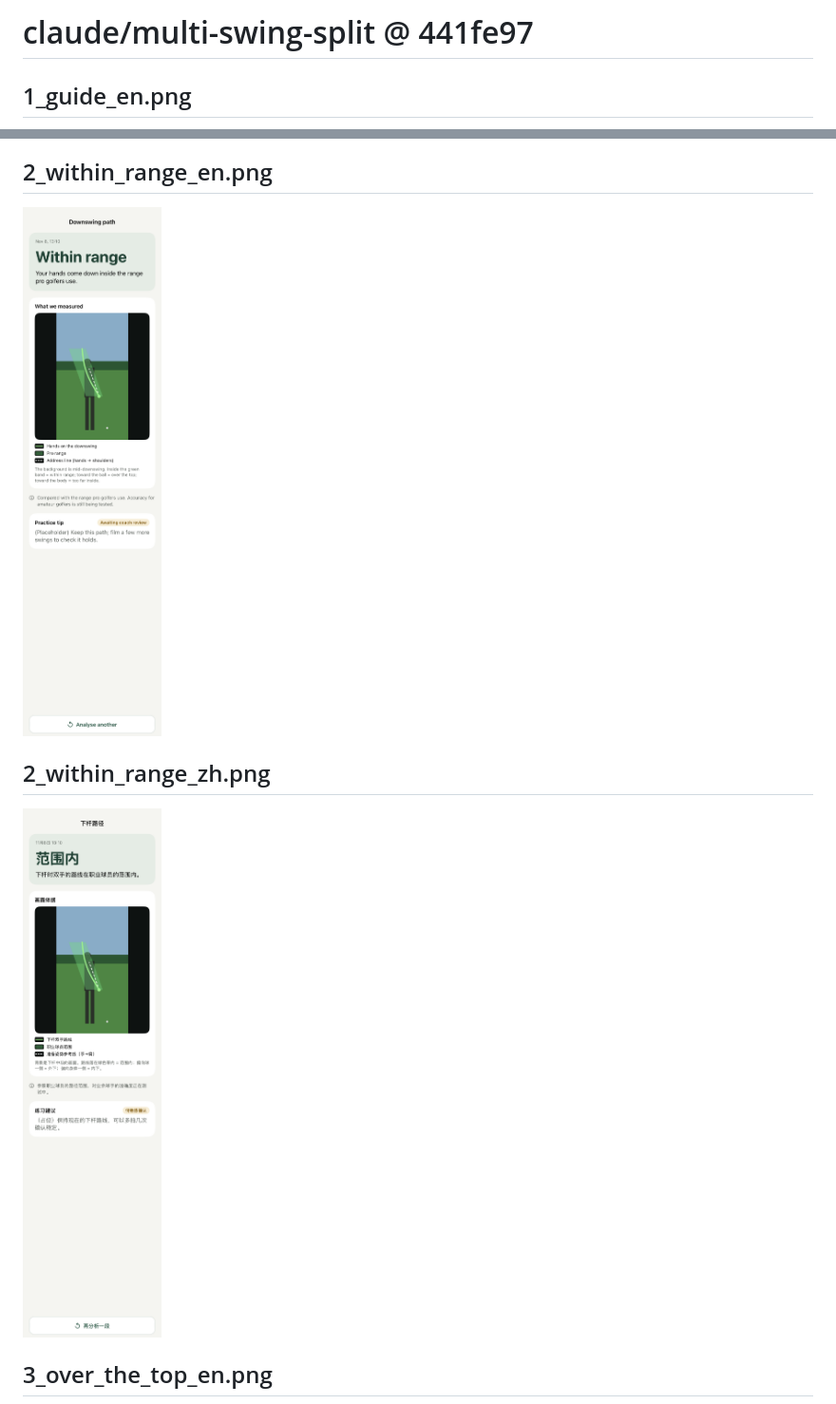
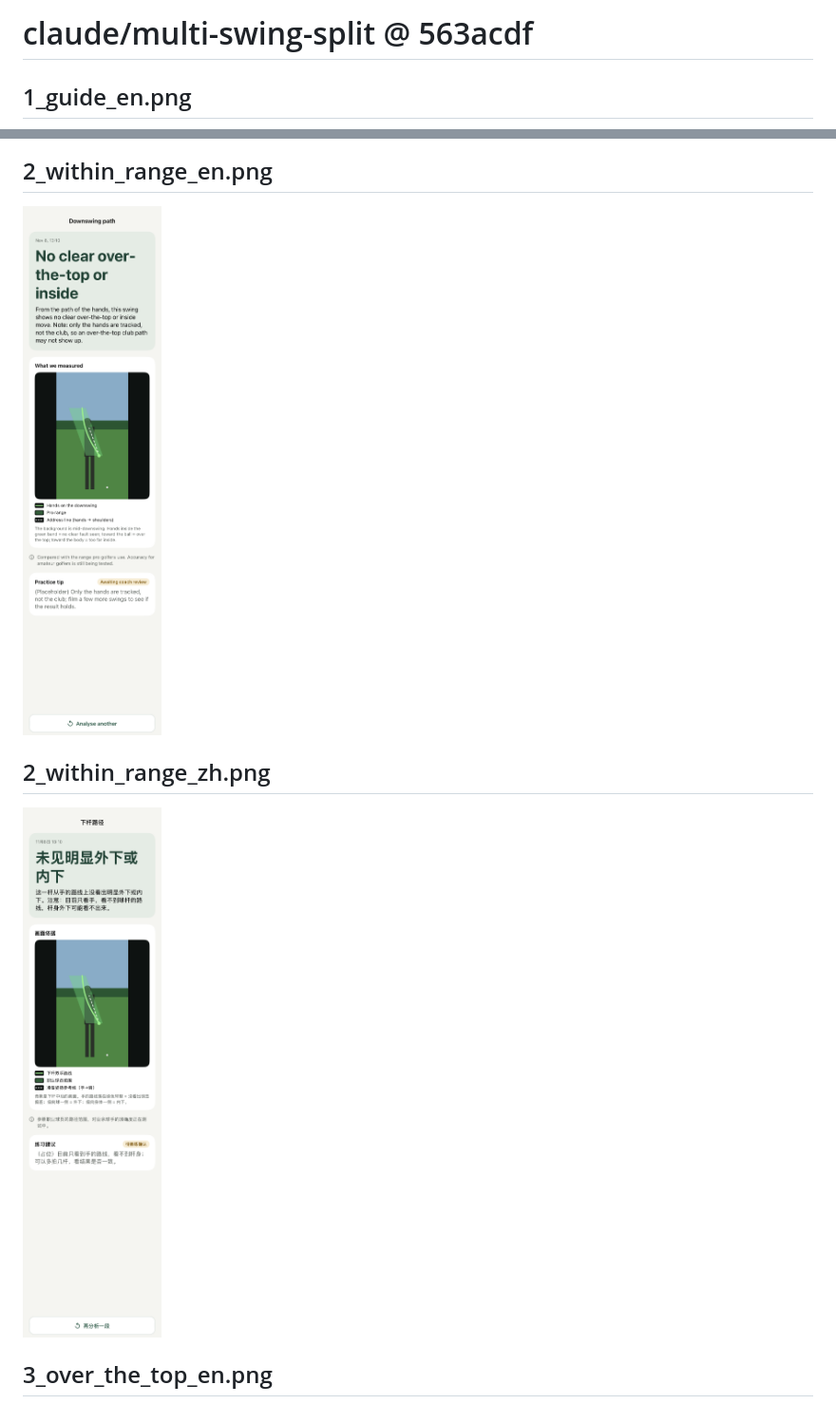
Before and after one commit to wcsnbilil/CoachMe, a Markdown page: claude-multi-swing-split/README.md, 2 parts joined by grey strips. Shown at 95% size. GitHub-like rendering; pictures changed too: claude-multi-swing-split/2_within_range_en.png, claude-multi-swing-split/2_within_range_zh.png.

Commit message:
screenshots: claude/multi-swing-split 563acdf

```diff
--- a/claude-multi-swing-split/README.md
+++ b/claude-multi-swing-split/README.md
@@ -1,4 +1,4 @@
-# claude/multi-swing-split @ 441fe97
+# claude/multi-swing-split @ 563acdf
 
 ## 1_guide_en.png
 <img src="1_guide_en.png" width="300">
```
Also changed, not shown: claude-multi-swing-split/3_over_the_top_en.png, claude-multi-swing-split/3_over_the_top_zh.png, claude-multi-swing-split/5_records_en.png, claude-multi-swing-split/5_records_zh.png.
